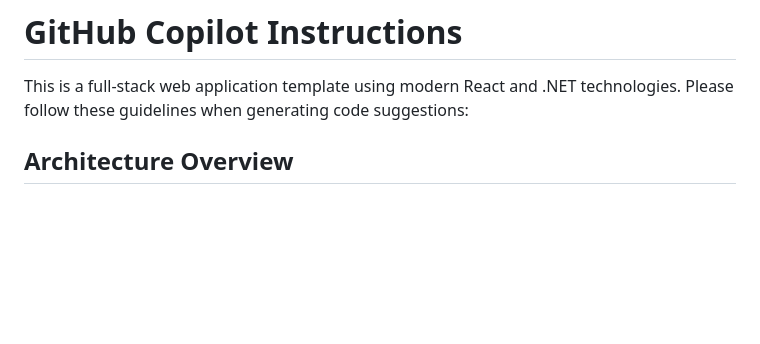
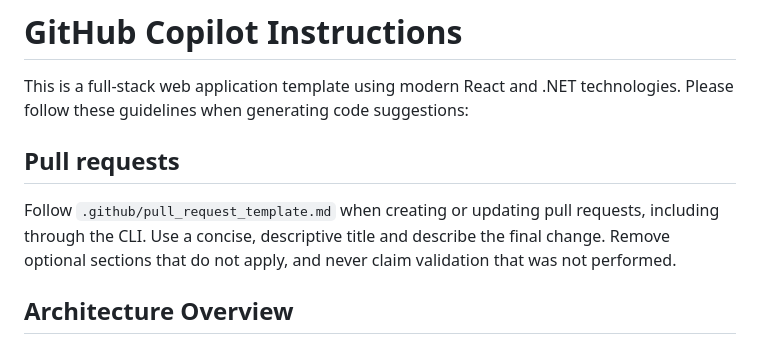
Before and after one commit to ucdavis/web-app-template, a Markdown page: .github/copilot-instructions.md, the part around the change. Rendered like a GitHub page; blank space fills up the shorter version.

Commit message:
Add a simple pull request template

```diff
--- a/.github/copilot-instructions.md
+++ b/.github/copilot-instructions.md
@@ -1,6 +1,10 @@
 # GitHub Copilot Instructions
 
 This is a full-stack web application template using modern React and .NET technologies. Please follow these guidelines when generating code suggestions:
+
+## Pull requests
+
+Follow `.github/pull_request_template.md` when creating or updating pull requests, including through the CLI. Use a concise, descriptive title and describe the final change. Remove optional sections that do not apply, and never claim validation that was not performed.
 
 ## Architecture Overview
 
```
Also changed, not shown: .github/pull_request_template.md (added, +17 -0 lines), AGENTS.md (+4 -0 lines).
